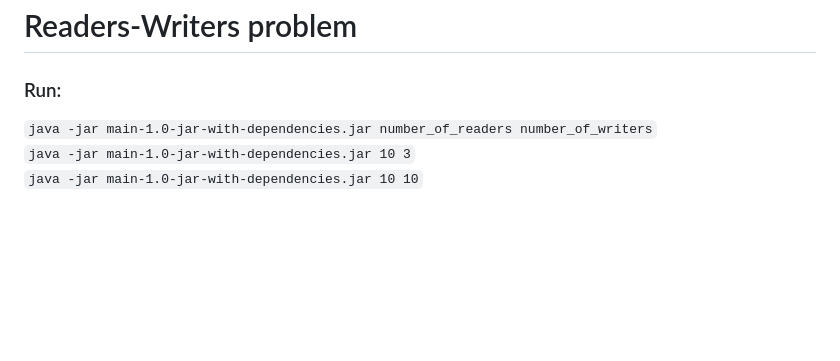
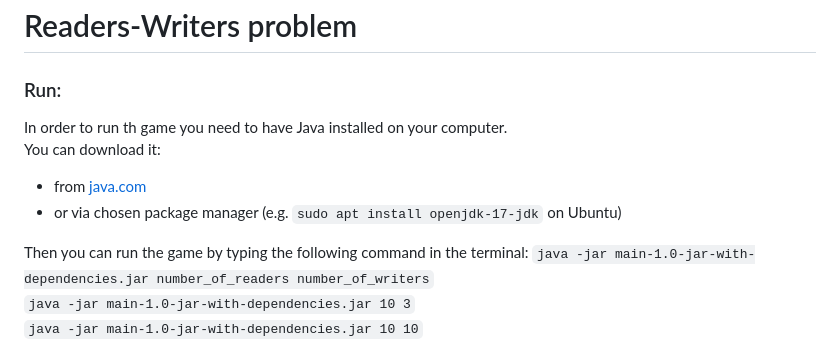
Before and after one commit to lursz/Readers-writers-problem, a Markdown page: readme.md, the part around the change. GitHub-like rendering; blank space fills up the shorter version.

````diff
--- a/readme.md
+++ b/readme.md
@@ -1,5 +1,11 @@
 # Readers-Writers problem
 ### Run:
+In order to run th game you need to have Java installed on your computer.
+You can download it:
+- from [java.com](https://www.java.com/download/ie_manual.jsp)
+- or via chosen package manager (e.g. `sudo apt install openjdk-17-jdk` on Ubuntu)
+
+Then you can run the game by typing the following command in the terminal:
 ```java -jar main-1.0-jar-with-dependencies.jar number_of_readers number_of_writers```
 ```java -jar main-1.0-jar-with-dependencies.jar 10 3```
 ```java -jar main-1.0-jar-with-dependencies.jar 10 10```
````
